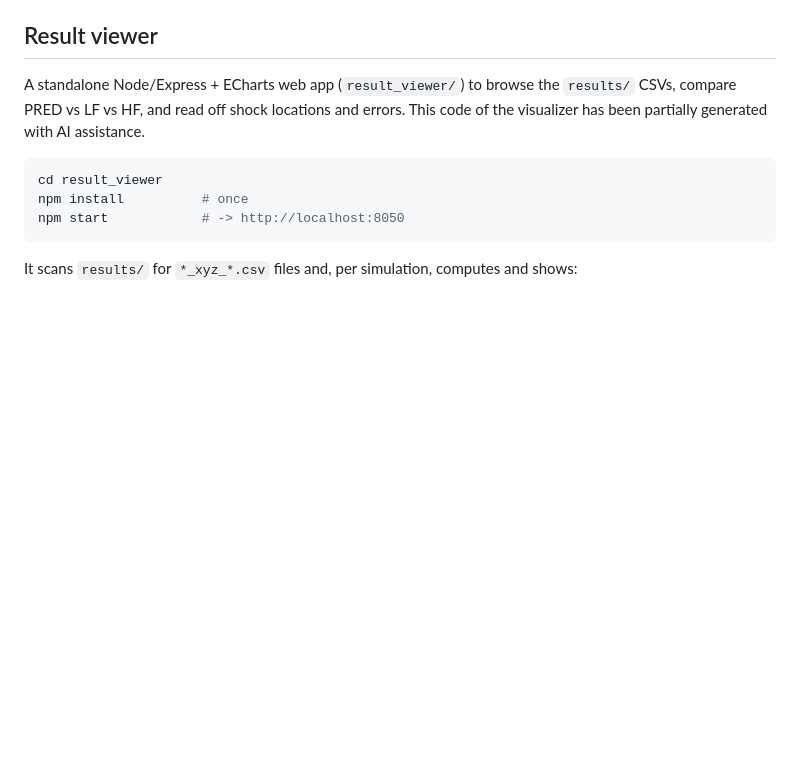
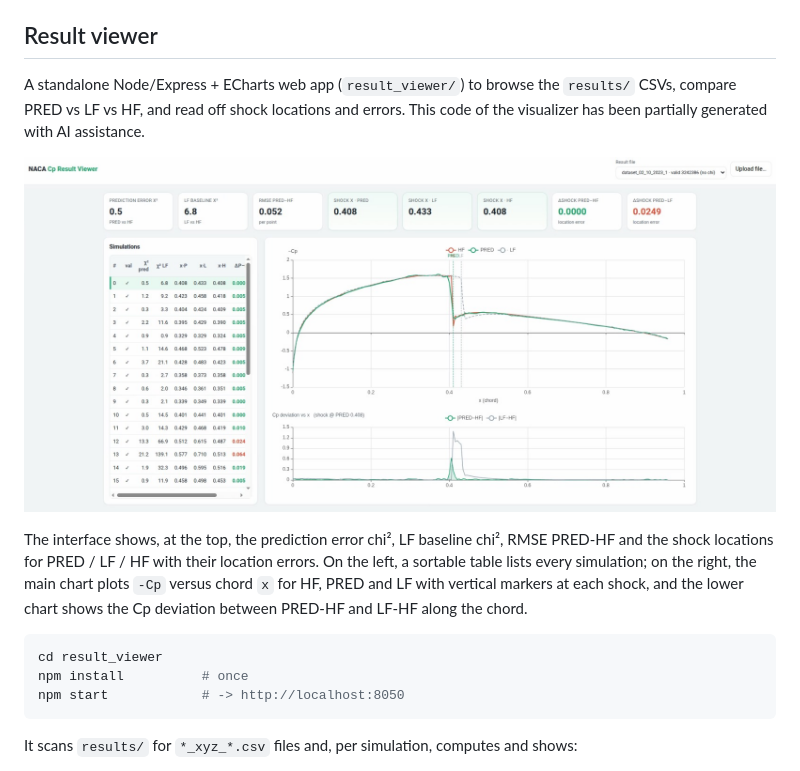
Before and after one commit to Marco1410/KratosCODA, a Markdown page: README.md, the part around the change. Rendered like a GitHub page; pictures changed too: webviewerplot.jpeg (added); blank space fills up the shorter version.

Commit message:
added viewer screenshot in readme

````diff
--- a/README.md
+++ b/README.md
@@ -49,6 +49,15 @@ A standalone Node/Express + ECharts web app (`result_viewer/`) to browse the
 `results/` CSVs, compare PRED vs LF vs HF, and read off shock locations and errors.
 This code of the visualizer has been partially generated with AI assistance.
 
+![NACA Cp Result Viewer](webviewerplot.jpeg)
+
+The interface shows, at the top, the prediction error chi², LF baseline chi²,
+RMSE PRED-HF and the shock locations for PRED / LF / HF with their location
+errors. On the left, a sortable table lists every simulation; on the right,
+the main chart plots `-Cp` versus chord `x` for HF, PRED and LF with vertical
+markers at each shock, and the lower chart shows the Cp deviation between
+PRED-HF and LF-HF along the chord.
+
 ```bash
 cd result_viewer
 npm install          # once
````
